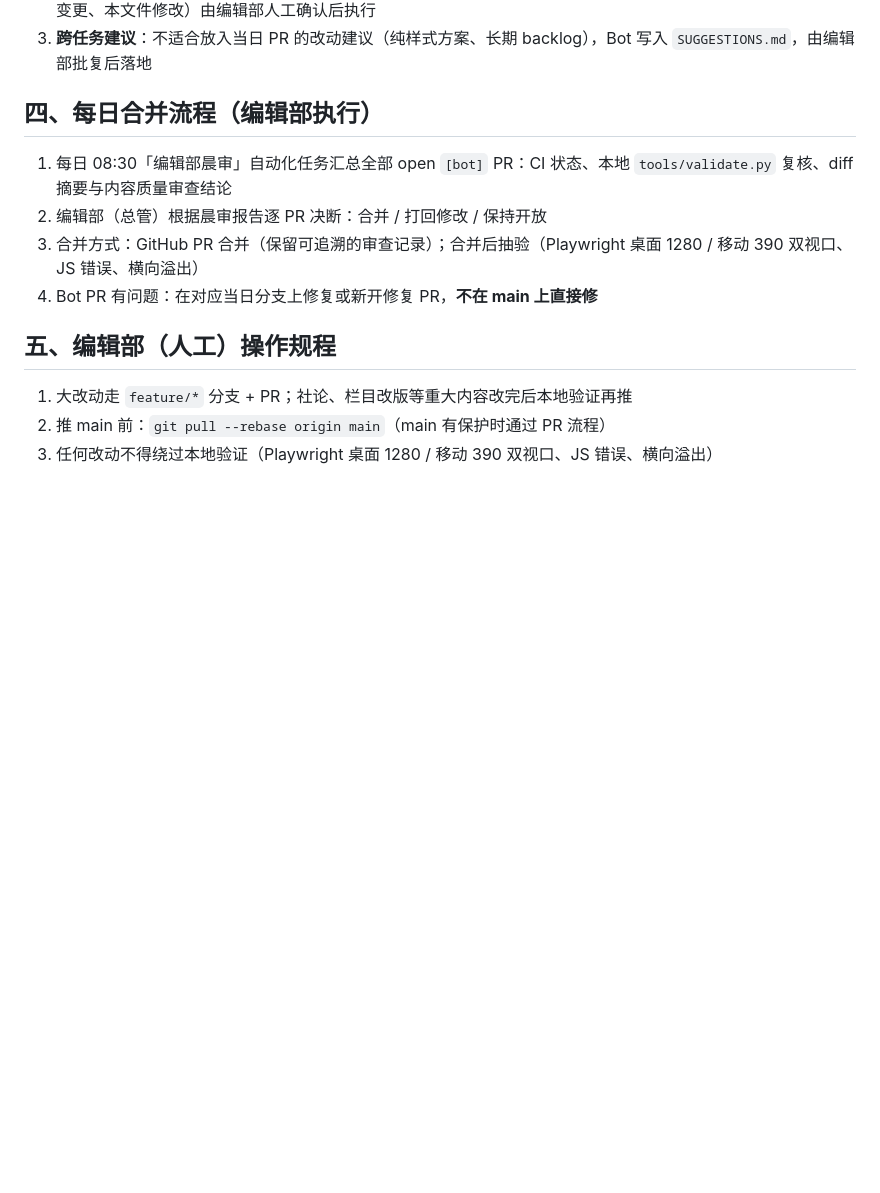
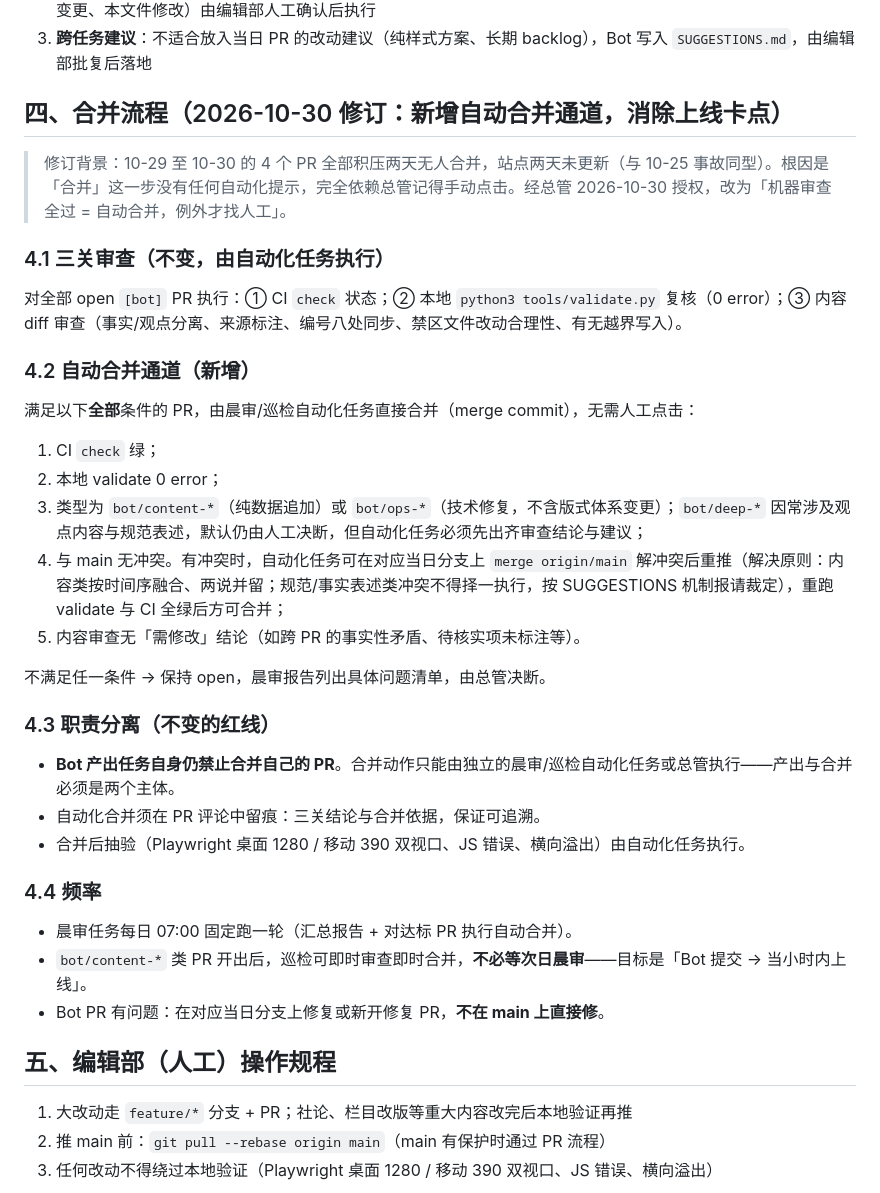
Before and after one commit to longbiosci/aivc, a Markdown page: OPS.md, the part around the change. Rendered like a GitHub page; blank space fills up the shorter version.

Commit message:
[editorial] 流程修订：新增自动合并通道（OPS §4 + AGENTS 摘要同步）——三关达标即自动合并，content/ops 类免等晨审，deep 类与例外保留人工决断；Bot 禁自合红线不变。经总管 2026-10-30 授权

```diff
--- a/OPS.md
+++ b/OPS.md
@@ -26,12 +26,37 @@
 2. **原禁区文件**（`index.html`、`insight.html`、`about.html`、`assets/style.css`、`OPS.md`、`AGENTS.md`）：**不再是绝对禁写**。Bot 可在当日分支修改并随 PR 提交，但必须经编辑部审查方可合并；重大改动（首页改版、样式体系变更、本文件修改）由编辑部人工确认后执行
 3. **跨任务建议**：不适合放入当日 PR 的改动建议（纯样式方案、长期 backlog），Bot 写入 `SUGGESTIONS.md`，由编辑部批复后落地
 
-## 四、每日合并流程（编辑部执行）
+## 四、合并流程（2026-10-30 修订：新增自动合并通道，消除上线卡点）
 
-1. 每日 08:30「编辑部晨审」自动化任务汇总全部 open `[bot]` PR：CI 状态、本地 `tools/validate.py` 复核、diff 摘要与内容质量审查结论
-2. 编辑部（总管）根据晨审报告逐 PR 决断：合并 / 打回修改 / 保持开放
-3. 合并方式：GitHub PR 合并（保留可追溯的审查记录）；合并后抽验（Playwright 桌面 1280 / 移动 390 双视口、JS 错误、横向溢出）
-4. Bot PR 有问题：在对应当日分支上修复或新开修复 PR，**不在 main 上直接修**
+> 修订背景：10-29 至 10-30 的 4 个 PR 全部积压两天无人合并，站点两天未更新（与 10-25 事故同型）。根因是「合并」这一步没有任何自动化提示，完全依赖总管记得手动点击。经总管 2026-10-30 授权，改为「机器审查全过 = 自动合并，例外才找人工」。
+
+### 4.1 三关审查（不变，由自动化任务执行）
+
+对全部 open `[bot]` PR 执行：① CI `check` 状态；② 本地 `python3 tools/validate.py` 复核（0 error）；③ 内容 diff 审查（事实/观点分离、来源标注、编号八处同步、禁区文件改动合理性、有无越界写入）。
+
+### 4.2 自动合并通道（新增）
+
+满足以下**全部**条件的 PR，由晨审/巡检自动化任务直接合并（merge commit），无需人工点击：
+
+1. CI `check` 绿；
+2. 本地 validate 0 error；
+3. 类型为 `bot/content-*`（纯数据追加）或 `bot/ops-*`（技术修复，不含版式体系变更）；`bot/deep-*` 因常涉及观点内容与规范表述，默认仍由人工决断，但自动化任务必须先出齐审查结论与建议；
+4. 与 main 无冲突。有冲突时，自动化任务可在对应当日分支上 `merge origin/main` 解冲突后重推（解决原则：内容类按时间序融合、两说并留；规范/事实表述类冲突不得择一执行，按 SUGGESTIONS 机制报请裁定），重跑 validate 与 CI 全绿后方可合并；
+5. 内容审查无「需修改」结论（如跨 PR 的事实性矛盾、待核实项未标注等）。
+
+不满足任一条件 → 保持 open，晨审报告列出具体问题清单，由总管决断。
+
+### 4.3 职责分离（不变的红线）
+
+- **Bot 产出任务自身仍禁止合并自己的 PR**。合并动作只能由独立的晨审/巡检自动化任务或总管执行——产出与合并必须是两个主体。
+- 自动化合并须在 PR 评论中留痕：三关结论与合并依据，保证可追溯。
+- 合并后抽验（Playwright 桌面 1280 / 移动 390 双视口、JS 错误、横向溢出）由自动化任务执行。
+
+### 4.4 频率
+
+- 晨审任务每日 07:00 固定跑一轮（汇总报告 + 对达标 PR 执行自动合并）。
+- `bot/content-*` 类 PR 开出后，巡检可即时审查即时合并，**不必等次日晨审**——目标是「Bot 提交 → 当小时内上线」。
+- Bot PR 有问题：在对应当日分支上修复或新开修复 PR，**不在 main 上直接修**。
 
 ## 五、编辑部（人工）操作规程
 
```
Also changed, not shown: AGENTS.md (+6 -5 lines).
